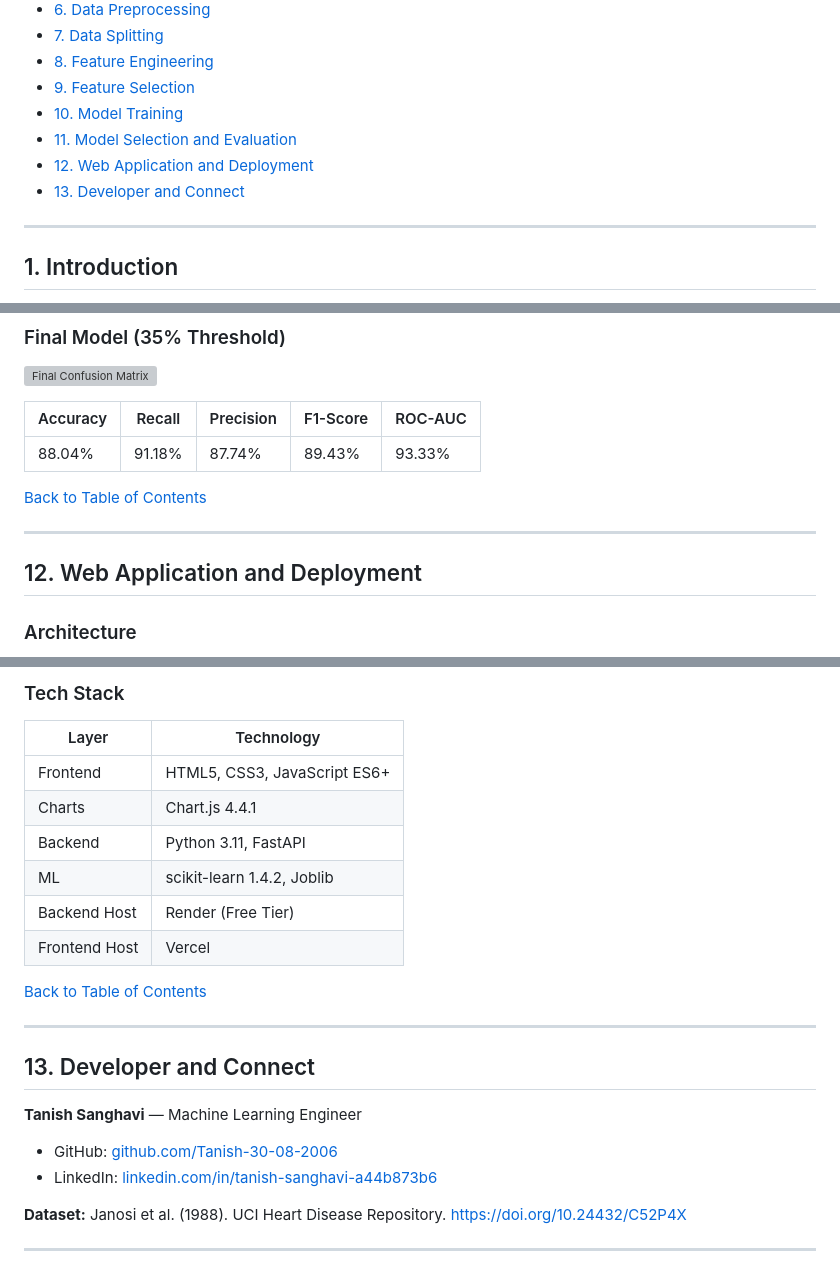
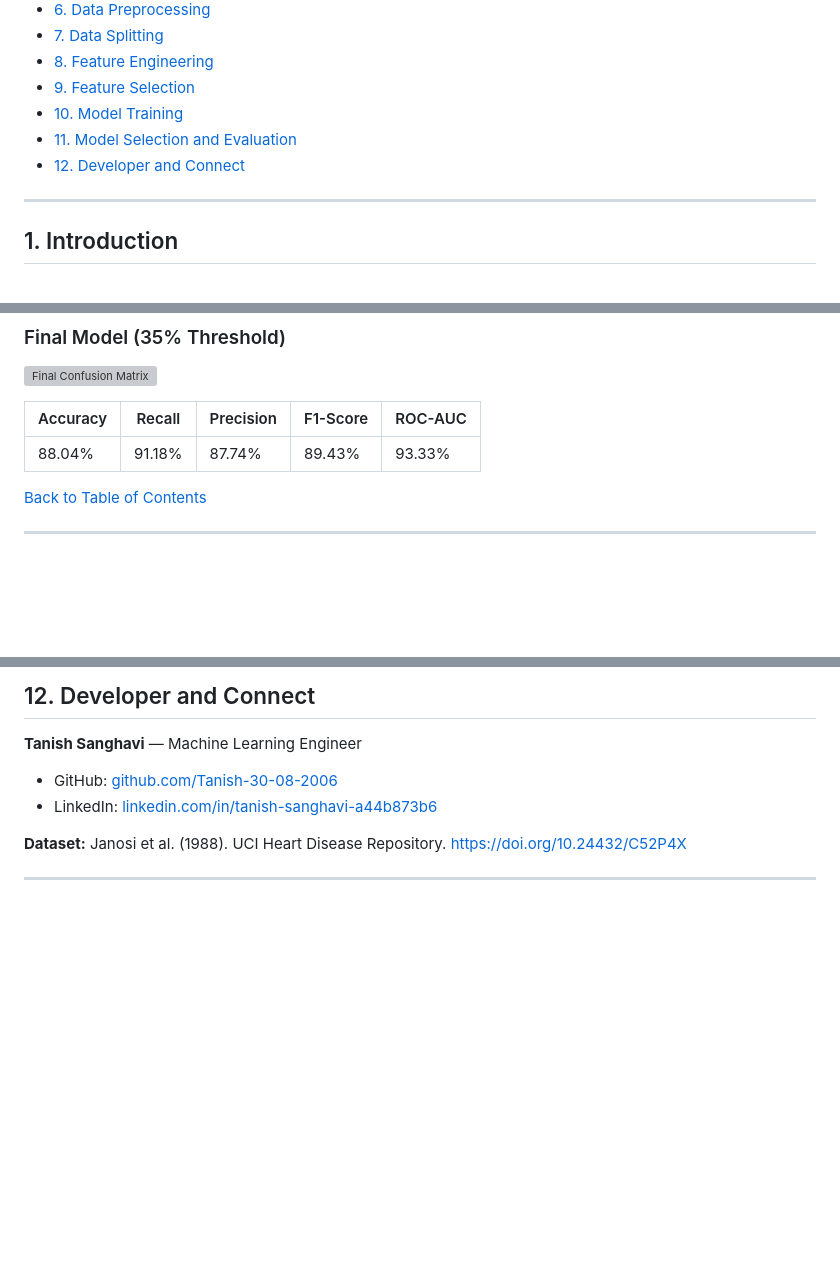
Before and after one commit to Tanish-30-08-2006/Heart-Disease-Prediction, a Markdown page: README.md, 3 parts joined by grey strips. Rendered like a GitHub page; blank space fills up the shorter version; grey boxes are pictures that could not be loaded.

```diff
--- a/README.md
+++ b/README.md
@@ -18,8 +18,7 @@ Trained on the UCI Heart Disease Dataset across 4 Jupyter Notebooks. Deployed as
 - [9. Feature Selection](#9-feature-selection)
 - [10. Model Training](#10-model-training)
 - [11. Model Selection and Evaluation](#11-model-selection-and-evaluation)
-- [12. Web Application and Deployment](#12-web-application-and-deployment)
-- [13. Developer and Connect](#13-developer-and-connect)
+- [12. Developer and Connect](#12-developer-and-connect)
 
 ---
 
@@ -317,7 +316,5 @@ Four tests run on `X_train` only. Drop rule: **2 or more strikes = dropped.**
 
 ---
 
-## 12. Web Application and Deployment
 
-### Architecture
 
@@ -353,19 +321,4 @@ graph LR
-### Tech Stack
-
-| Layer        | Technology                   |
-|--------------|------------------------------|
-| Frontend     | HTML5, CSS3, JavaScript ES6+ |
-| Charts       | Chart.js 4.4.1               |
-| Backend      | Python 3.11, FastAPI         |
-| ML           | scikit-learn 1.4.2, Joblib   |
-| Backend Host | Render (Free Tier)           |
-| Frontend Host| Vercel                       |
-
-[Back to Table of Contents](#table-of-contents)
-
----
-
-## 13. Developer and Connect
+## 12. Developer and Connect
 
 **Tanish Sanghavi** — Machine Learning Engineer
 
```
Also changed, not shown: other parts of README.md (+0 -29 lines).
